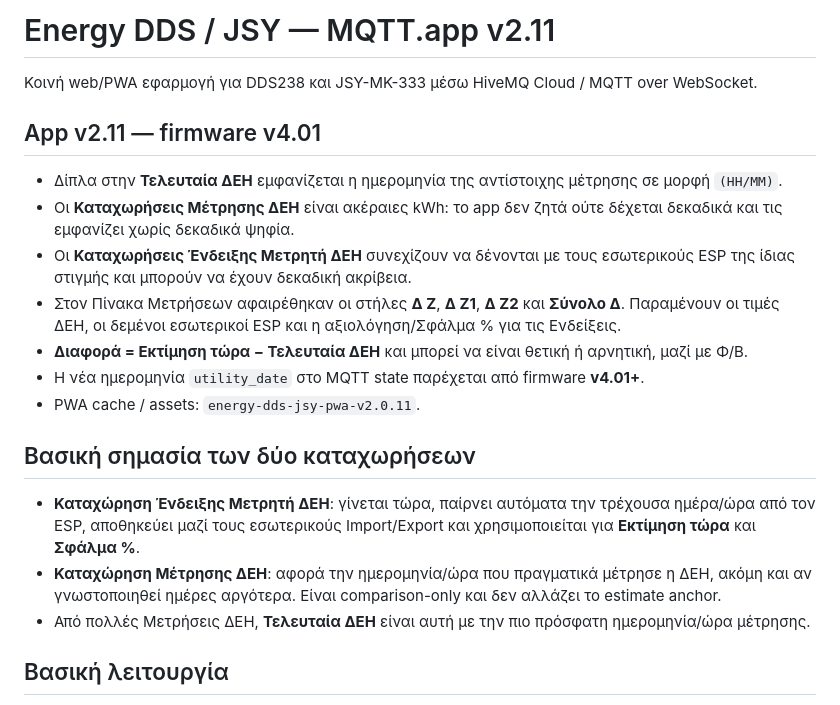
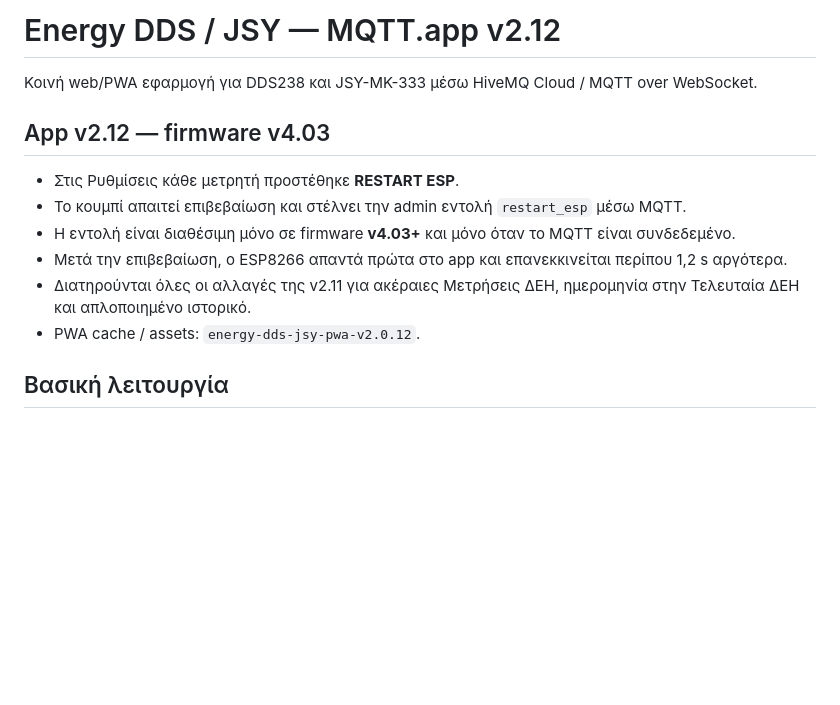
Before and after one commit to ApostolosGit/dds238-app, a Markdown page: README.md, the part around the change. Rendered like a GitHub page; blank space fills up the shorter version.

Commit message:
docs: describe v2.12 Restart ESP control

```diff
--- a/README.md
+++ b/README.md
@@ -1,22 +1,15 @@
-# Energy DDS / JSY — MQTT.app v2.11
+# Energy DDS / JSY — MQTT.app v2.12
 
 Κοινή web/PWA εφαρμογή για DDS238 και JSY-MK-333 μέσω HiveMQ Cloud / MQTT over WebSocket.
 
-## App v2.11 — firmware v4.01
+## App v2.12 — firmware v4.03
 
-- Δίπλα στην **Τελευταία ΔΕΗ** εμφανίζεται η ημερομηνία της αντίστοιχης μέτρησης σε μορφή `(ΗΗ/ΜΜ)`.
-- Οι **Καταχωρήσεις Μέτρησης ΔΕΗ** είναι ακέραιες kWh: το app δεν ζητά ούτε δέχεται δεκαδικά και τις εμφανίζει χωρίς δεκαδικά ψηφία.
-- Οι **Καταχωρήσεις Ένδειξης Μετρητή ΔΕΗ** συνεχίζουν να δένονται με τους εσωτερικούς ESP της ίδιας στιγμής και μπορούν να έχουν δεκαδική ακρίβεια.
-- Στον Πίνακα Μετρήσεων αφαιρέθηκαν οι στήλες **Δ Ζ**, **Δ Ζ1**, **Δ Ζ2** και **Σύνολο Δ**. Παραμένουν οι τιμές ΔΕΗ, οι δεμένοι εσωτερικοί ESP και η αξιολόγηση/Σφάλμα % για τις Ενδείξεις.
-- **Διαφορά = Εκτίμηση τώρα − Τελευταία ΔΕΗ** και μπορεί να είναι θετική ή αρνητική, μαζί με Φ/Β.
-- Η νέα ημερομηνία `utility_date` στο MQTT state παρέχεται από firmware **v4.01+**.
-- PWA cache / assets: `energy-dds-jsy-pwa-v2.0.11`.
-
-## Βασική σημασία των δύο καταχωρήσεων
-
-- **Καταχώρηση Ένδειξης Μετρητή ΔΕΗ**: γίνεται τώρα, παίρνει αυτόματα την τρέχουσα ημέρα/ώρα από τον ESP, αποθηκεύει μαζί τους εσωτερικούς Import/Export και χρησιμοποιείται για **Εκτίμηση τώρα** και **Σφάλμα %**.
-- **Καταχώρηση Μέτρησης ΔΕΗ**: αφορά την ημερομηνία/ώρα που πραγματικά μέτρησε η ΔΕΗ, ακόμη και αν γνωστοποιηθεί ημέρες αργότερα. Είναι comparison-only και δεν αλλάζει το estimate anchor.
-- Από πολλές Μετρήσεις ΔΕΗ, **Τελευταία ΔΕΗ** είναι αυτή με την πιο πρόσφατη ημερομηνία/ώρα μέτρησης.
+- Στις Ρυθμίσεις κάθε μετρητή προστέθηκε **RESTART ESP**.
+- Το κουμπί απαιτεί επιβεβαίωση και στέλνει την admin εντολή `restart_esp` μέσω MQTT.
+- Η εντολή είναι διαθέσιμη μόνο σε firmware **v4.03+** και μόνο όταν το MQTT είναι συνδεδεμένο.
+- Μετά την επιβεβαίωση, ο ESP8266 απαντά πρώτα στο app και επανεκκινείται περίπου 1,2 s αργότερα.
+- Διατηρούνται όλες οι αλλαγές της v2.11 για ακέραιες Μετρήσεις ΔΕΗ, ημερομηνία στην Τελευταία ΔΕΗ και απλοποιημένο ιστορικό.
+- PWA cache / assets: `energy-dds-jsy-pwa-v2.0.12`.
 
 ## Βασική λειτουργία
 
```
